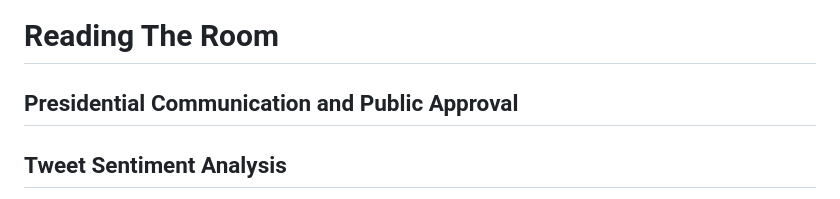
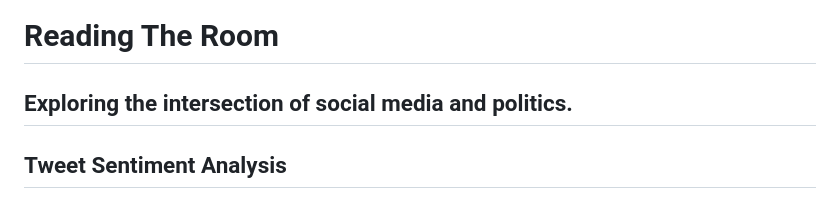
Before and after one commit to cpreston123/readingtheroom, a Markdown page: src/index.md, the part around the change. Drawn GitHub-style.

Commit message:
change subtitle

```diff
--- a/src/index.md
+++ b/src/index.md
@@ -5,7 +5,7 @@ toc: false
 <!-- Title -->
 <div class="hero">
   <h1>Reading The Room</h1>
-  <h2>Presidential Communication and Public Approval</h2>
+  <h2>Exploring the intersection of social media and politics.</h2>
 </div>
 
 <!-- Tweet Sentiment Analysis -->
```
